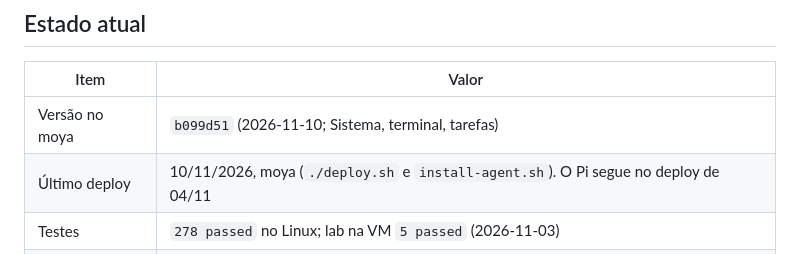
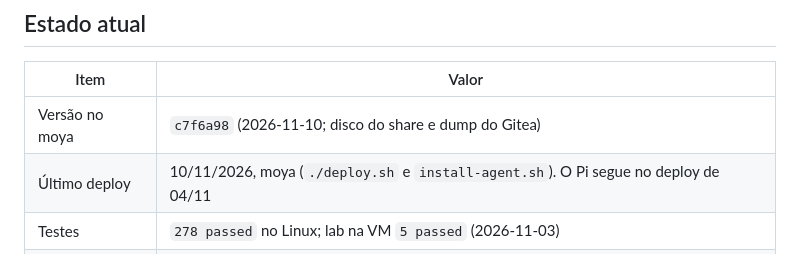
Before and after one commit to ConradoAlmeida/homelab-storage-admin, a Markdown page: docs/CONTEXTO.md, the part around the change. GitHub-like rendering.

Commit message:
docs(contexto): registrar o deploy no moya
A tabela ainda apontava o commit anterior, que já saiu de produção.

Co-authored-by: Cursor <cursoragent@cursor.com>

```diff
--- a/docs/CONTEXTO.md
+++ b/docs/CONTEXTO.md
@@ -8,7 +8,7 @@ Histórico da sessão de 27-29/10: [SESSAO-2026-10-29.md](SESSAO-2026-10-29.md).
 
 | Item | Valor |
 |---|---|
-| Versão no moya | `b099d51` (2026-11-10; Sistema, terminal, tarefas) |
+| Versão no moya | `c7f6a98` (2026-11-10; disco do share e dump do Gitea) |
 | Último deploy | 10/11/2026, moya (`./deploy.sh` e `install-agent.sh`). O Pi segue no deploy de 04/11 |
 | Testes | `278 passed` no Linux; lab na VM `5 passed` (2026-11-03) |
 | Container | `homelab-storage-admin` |
```
